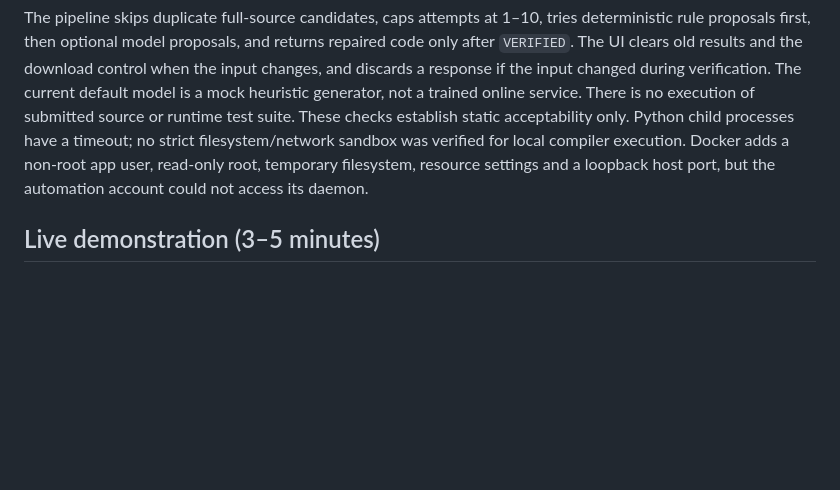
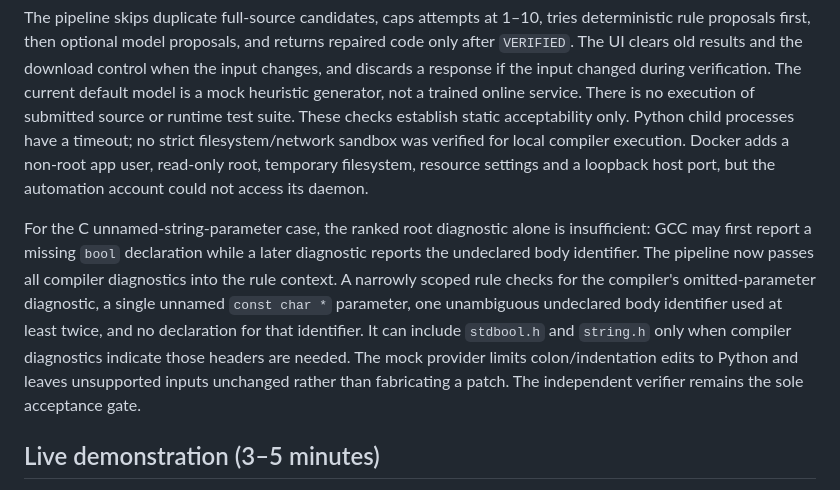
Before and after one commit to an-2210/compilerproj, a Markdown page: EXPLANATION.md, the part around the change. Rendered like a GitHub page; blank space fills up the shorter version.

```diff
--- a/EXPLANATION.md
+++ b/EXPLANATION.md
@@ -13,6 +13,8 @@ A suggested code repair can look plausible while leaving the original error or i
 Detection finds a problem; verification checks a specific proposed replacement. A rule's `compiles` field and a model confidence value are hints, never acceptance. The verifier uses a separate Python process to compile Python without executing it; C/C++ checks use the existing syntax-only compiler adapter. It records whether the tool ran and its exit status. The source hash catches stale candidates, the changed-line limit filters broad rewrites, and `TemporaryDirectory` removes the working copy on normal, failure and timeout paths. Newly detected errors reject a candidate. Remaining old errors mean `NOT_REPAIRED`. Tool failure means `INCONCLUSIVE`.
 
 The pipeline skips duplicate full-source candidates, caps attempts at 1–10, tries deterministic rule proposals first, then optional model proposals, and returns repaired code only after `VERIFIED`. The UI clears old results and the download control when the input changes, and discards a response if the input changed during verification. The current default model is a mock heuristic generator, not a trained online service. There is no execution of submitted source or runtime test suite. These checks establish static acceptability only. Python child processes have a timeout; no strict filesystem/network sandbox was verified for local compiler execution. Docker adds a non-root app user, read-only root, temporary filesystem, resource settings and a loopback host port, but the automation account could not access its daemon.
+
+For the C unnamed-string-parameter case, the ranked root diagnostic alone is insufficient: GCC may first report a missing `bool` declaration while a later diagnostic reports the undeclared body identifier. The pipeline now passes all compiler diagnostics into the rule context. A narrowly scoped rule checks for the compiler's omitted-parameter diagnostic, a single unnamed `const char *` parameter, one unambiguous undeclared body identifier used at least twice, and no declaration for that identifier. It can include `stdbool.h` and `string.h` only when compiler diagnostics indicate those headers are needed. The mock provider limits colon/indentation edits to Python and leaves unsupported inputs unchanged rather than fabricating a patch. The independent verifier remains the sole acceptance gate.
 
 ## Live demonstration (3–5 minutes)
 
```
Also changed, not shown: GUIDE.md (+2 -0 lines), docs/FINAL_VALIDATION_REPORT.md (+9 -0 lines).
